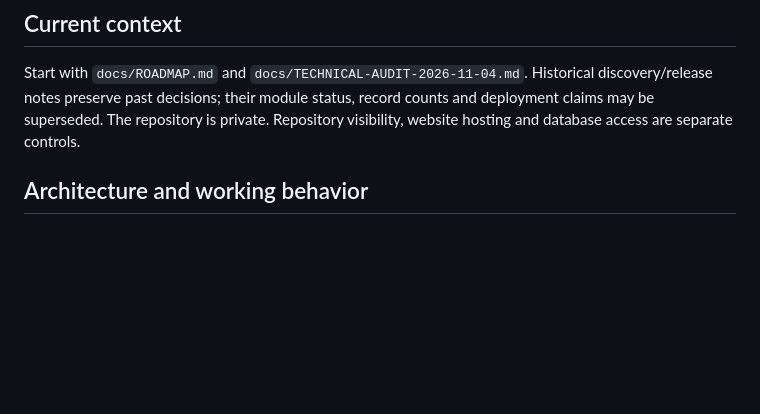
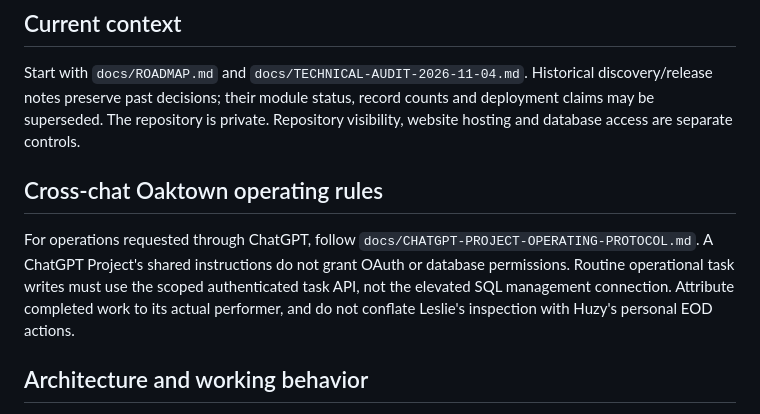
Before and after one commit to huzshk0707/Oaktown-ops, a Markdown page: AGENTS.md, the part around the change. Rendered like a GitHub page; blank space fills up the shorter version.

Commit message:
Reference shared project rules for safe cross-chat operations

```diff
--- a/AGENTS.md
+++ b/AGENTS.md
@@ -6,6 +6,15 @@ Start with `docs/ROADMAP.md` and `docs/TECHNICAL-AUDIT-2026-11-04.md`.
 Historical discovery/release notes preserve past decisions; their module status,
 record counts and deployment claims may be superseded. The repository is private.
 Repository visibility, website hosting and database access are separate controls.
+
+## Cross-chat Oaktown operating rules
+
+For operations requested through ChatGPT, follow
+`docs/CHATGPT-PROJECT-OPERATING-PROTOCOL.md`. A ChatGPT Project's shared
+instructions do not grant OAuth or database permissions. Routine operational
+task writes must use the scoped authenticated task API, not the elevated SQL
+management connection. Attribute completed work to its actual performer,
+and do not conflate Leslie's inspection with Huzy's personal EOD actions.
 
 ## Architecture and working behavior
 
```
